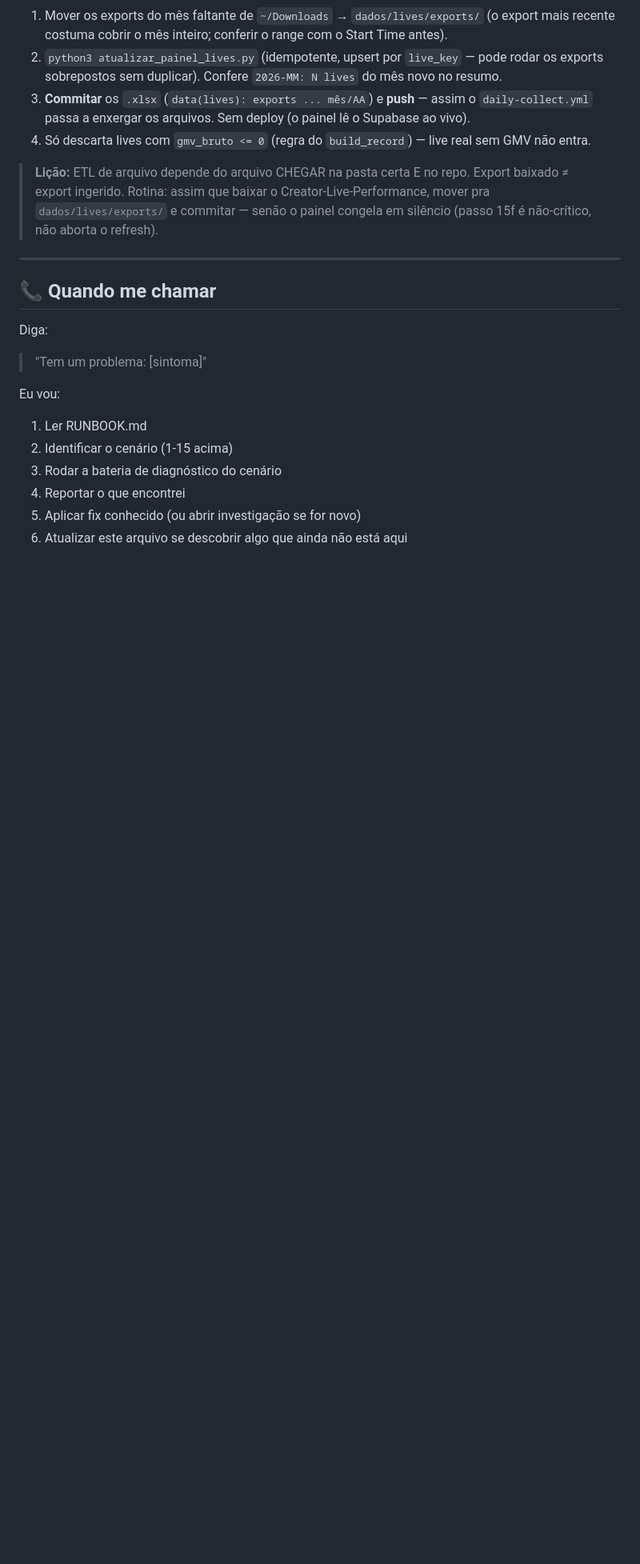
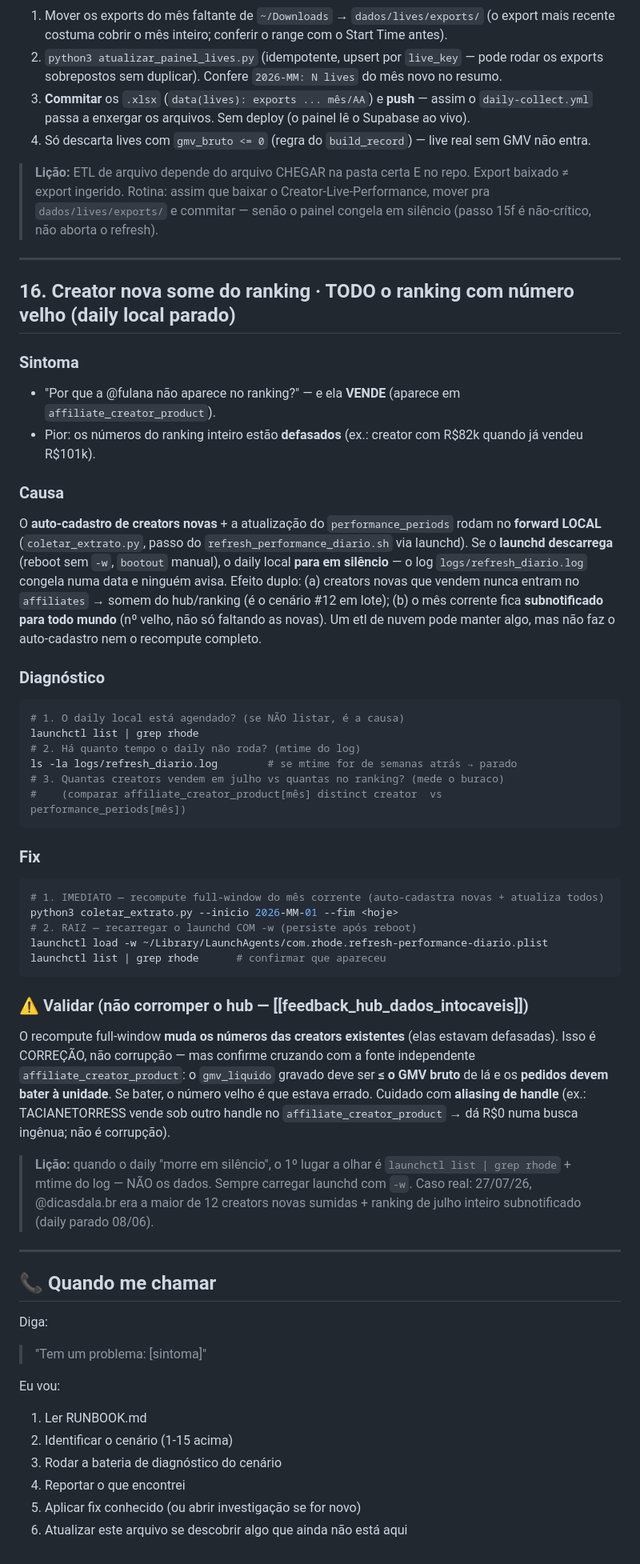
Before and after one commit to Ba44o/git-remote--v, a Markdown page: RUNBOOK.md, the part around the change. Shown at 80% size. Drawn GitHub-style; blank space fills up the shorter version.

Commit message:
docs(runbook): #16 daily local parado (launchd descarregado) → ranking subnotificado
Modo de falha novo (27/07): launchd 'com.rhode.refresh-performance-diario' descarregado
(reboot sem -w) → daily local parou 08/06 → (a) 12 creators novas que vendem nunca
entraram no affiliates/ranking (dicasdala.br a maior), (b) julho subnotificado p/ TODOS.
Fix: coletar_extrato.py full-window (auto-cadastra+recompute) + launchctl load -w.
Validar recompute vs affiliate_creator_product (gmv_liq <= bruto, pedidos batem).

Co-Authored-By: Claude Opus 4.8 <noreply@anthropic.com>

````diff
--- a/RUNBOOK.md
+++ b/RUNBOOK.md
@@ -802,6 +802,53 @@ ls -lat ~/Downloads/Creator-Live-Performance_*.xlsx 2>/dev/null | head
 
 ---
 
+## 16. Creator nova some do ranking · TODO o ranking com número velho (daily local parado)
+
+### Sintoma
+- "Por que a @fulana não aparece no ranking?" — e ela **VENDE** (aparece em `affiliate_creator_product`).
+- Pior: os números do ranking inteiro estão **defasados** (ex.: creator com R$82k quando já vendeu R$101k).
+
+### Causa
+O **auto-cadastro de creators novas** + a atualização do `performance_periods` rodam no **forward LOCAL**
+(`coletar_extrato.py`, passo do `refresh_performance_diario.sh` via launchd). Se o **launchd descarrega**
+(reboot sem `-w`, `bootout` manual), o daily local **para em silêncio** — o log `logs/refresh_diario.log`
+congela numa data e ninguém avisa. Efeito duplo: (a) creators novas que vendem nunca entram no `affiliates`
+→ somem do hub/ranking (é o cenário #12 em lote); (b) o mês corrente fica **subnotificado para todo mundo**
+(nº velho, não só faltando as novas). Um etl de nuvem pode manter algo, mas não faz o auto-cadastro nem o
+recompute completo.
+
+### Diagnóstico
+```bash
+# 1. O daily local está agendado? (se NÃO listar, é a causa)
+launchctl list | grep rhode
+# 2. Há quanto tempo o daily não roda? (mtime do log)
+ls -la logs/refresh_diario.log        # se mtime for de semanas atrás → parado
+# 3. Quantas creators vendem em julho vs quantas no ranking? (mede o buraco)
+#    (comparar affiliate_creator_product[mês] distinct creator  vs  performance_periods[mês])
+```
+
+### Fix
+```bash
+# 1. IMEDIATO — recompute full-window do mês corrente (auto-cadastra novas + atualiza todos)
+python3 coletar_extrato.py --inicio 2026-MM-01 --fim <hoje>
+# 2. RAIZ — recarregar o launchd COM -w (persiste após reboot)
+launchctl load -w ~/Library/LaunchAgents/com.rhode.refresh-performance-diario.plist
+launchctl list | grep rhode      # confirmar que apareceu
+```
+
+### ⚠️ Validar (não corromper o hub — [[feedback_hub_dados_intocaveis]])
+O recompute full-window **muda os números das creators existentes** (elas estavam defasadas). Isso é
+CORREÇÃO, não corrupção — mas confirme cruzando com a fonte independente `affiliate_creator_product`:
+o `gmv_liquido` gravado deve ser **≤ o GMV bruto** de lá e os **pedidos devem bater à unidade**. Se bater,
+o número velho é que estava errado. Cuidado com **aliasing de handle** (ex.: TACIANETORRESS vende sob outro
+handle no `affiliate_creator_product` → dá R$0 numa busca ingênua; não é corrupção).
+
+> **Lição:** quando o daily "morre em silêncio", o 1º lugar a olhar é `launchctl list | grep rhode` +
+> mtime do log — NÃO os dados. Sempre carregar launchd com `-w`. Caso real: 27/07/26, @dicasdala.br
+> era a maior de 12 creators novas sumidas + ranking de julho inteiro subnotificado (daily parado 08/06).
+
+---
+
 ## 📞 Quando me chamar
 
 Diga:
````
